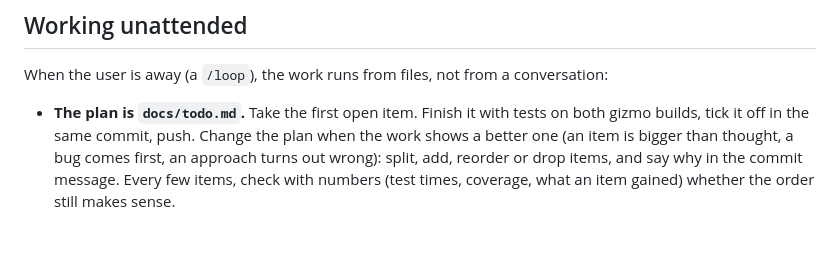
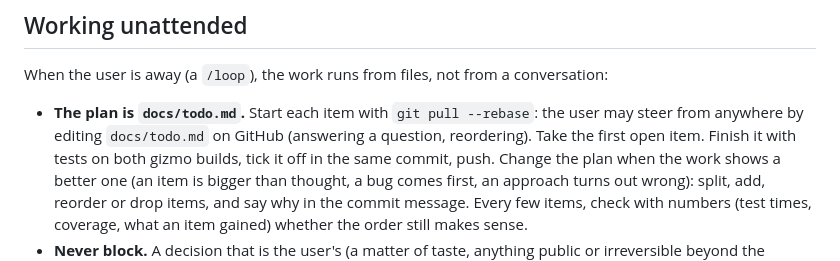
Before and after one commit to dwzg/dread, a Markdown page: CLAUDE.md, the part around the change. Drawn GitHub-style; blank space fills up the shorter version.

Commit message:
CLAUDE.md: pull before each item, so that edits of docs/todo.md on GitHub steer the work
Co-Authored-By: Claude Opus 5.5 <noreply@anthropic.com>
Claude-Session: https://claude.ai/code/session_019fMd8UBkSBhr2DMaxJZhqr

```diff
--- a/CLAUDE.md
+++ b/CLAUDE.md
@@ -44,7 +44,9 @@ changing a table, case or report format.
 
 When the user is away (a `/loop`), the work runs from files, not from a conversation:
 
-- **The plan is `docs/todo.md`.** Take the first open item. Finish it with tests on both gizmo
+- **The plan is `docs/todo.md`.** Start each item with `git pull --rebase`: the user may steer from
+  anywhere by editing `docs/todo.md` on GitHub (answering a question, reordering). Take the first
+  open item. Finish it with tests on both gizmo
   builds, tick it off in the same commit, push. Change the plan when the work shows a better one (an
   item is bigger than thought, a bug comes first, an approach turns out wrong): split, add, reorder or
   drop items, and say why in the commit message. Every few items, check with numbers (test times,
```
